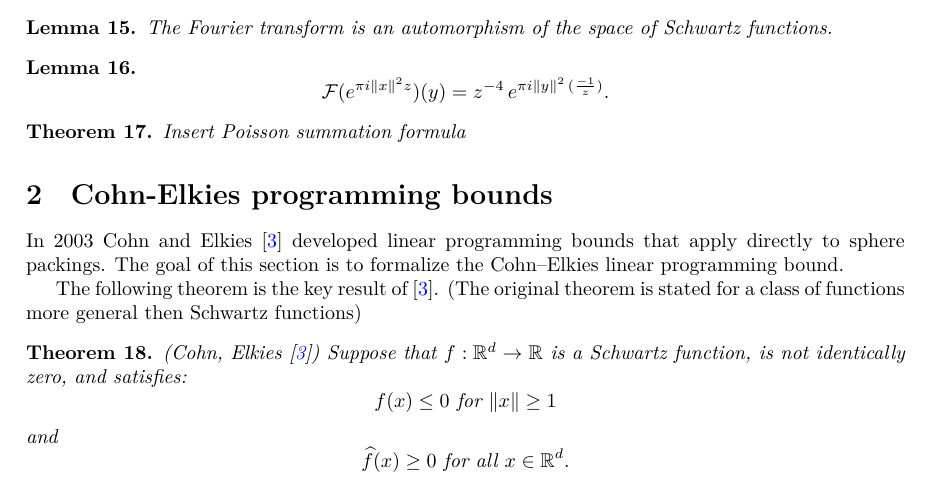
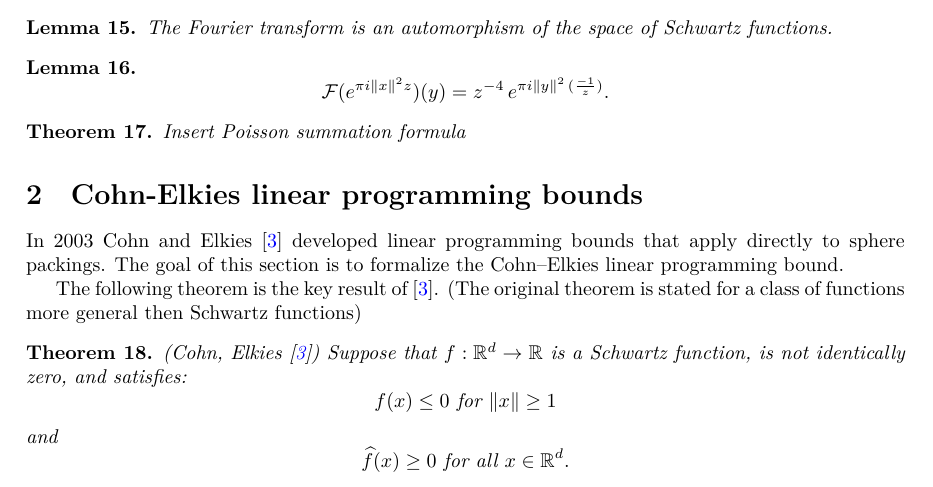
Before and after one commit to thefundamentaltheor3m/Sphere-Packing-Lean, a LaTeX paper (blueprint/src/print.tex, which reads blueprint/src/content.tex): part of page 2 of 17, cut so that both start at the same text. Compiled offline with XeLaTeX.

Commit message:
adding "linear" to Cohn-Elkies section to sync with Overleaf

```diff
--- a/blueprint/src/content.tex
+++ b/blueprint/src/content.tex
@@ -100,7 +100,7 @@ A $C^\infty$~function $f:\R^d\to\C$ is called a \emph{Schwartz function} if it g
   Insert Poisson summation formula
 \end{theorem}
 
-\section{Cohn-Elkies programming bounds}
+\section{Cohn-Elkies linear programming bounds}
 
 In 2003 Cohn and Elkies \cite{ElkiesCohn}  developed  linear programming bounds that apply directly to sphere packings. The goal of this section is to formalize the Cohn--Elkies linear programming bound.
 
```
